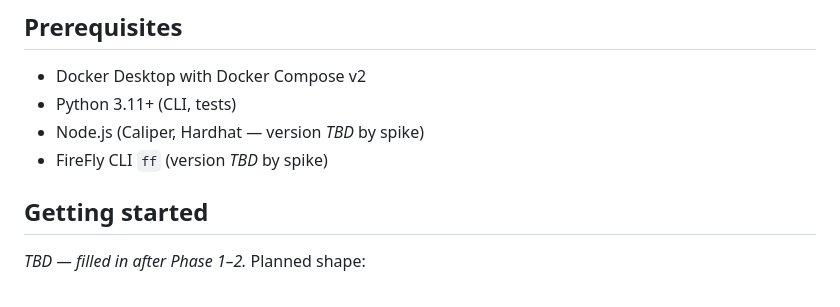
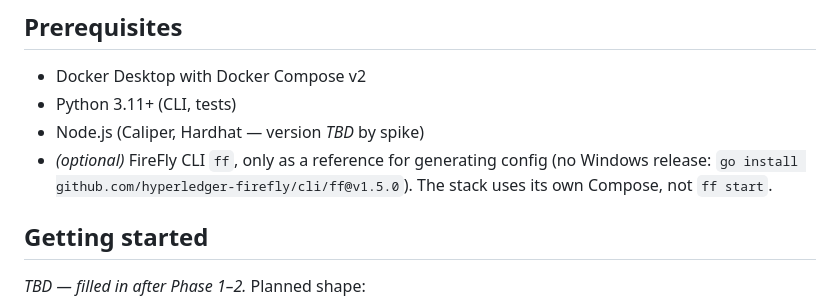
Before and after one commit to hohowin/besu-with-firefly, a Markdown page: README.md, the part around the change. Drawn GitHub-style.

```diff
--- a/README.md
+++ b/README.md
@@ -45,7 +45,7 @@ Caliper (`perf/`, Node.js) and the Python CLI run on the host.
 - Docker Desktop with Docker Compose v2
 - Python 3.11+ (CLI, tests)
 - Node.js (Caliper, Hardhat — version *TBD* by spike)
-- FireFly CLI `ff` (version *TBD* by spike)
+- *(optional)* FireFly CLI `ff`, only as a reference for generating config (no Windows release: `go install github.com/hyperledger-firefly/cli/ff@v1.5.0`). The stack uses its own Compose, not `ff start`.
 
 ## Getting started
 
```
Also changed, not shown: docs/deliverables.md (+2 -2 lines), docs/plan.md (+4 -4 lines).
